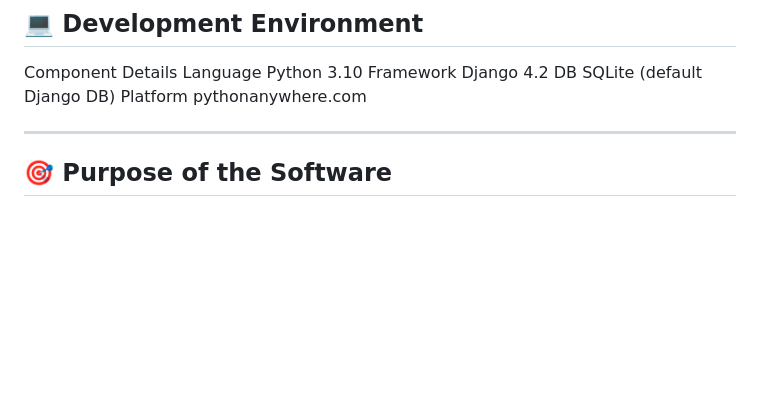
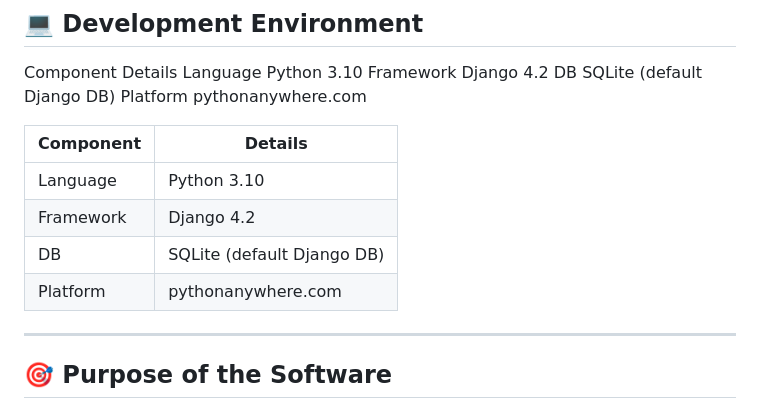
Before and after one commit to Jarb900/MacauHealthCare, a Markdown page: README.md, the part around the change. Drawn GitHub-style; blank space fills up the shorter version.

```diff
--- a/README.md
+++ b/README.md
@@ -19,6 +19,14 @@ Language	Python 3.10
 Framework	Django 4.2
 DB	SQLite (default Django DB)
 Platform	pythonanywhere.com
+
+| Component   | Details                    |
+|-------------|----------------------------|
+| Language    | Python 3.10                |
+| Framework   | Django 4.2                 |
+| DB          | SQLite (default Django DB) |
+| Platform    | pythonanywhere.com         |
+
 
 ---
 
```
